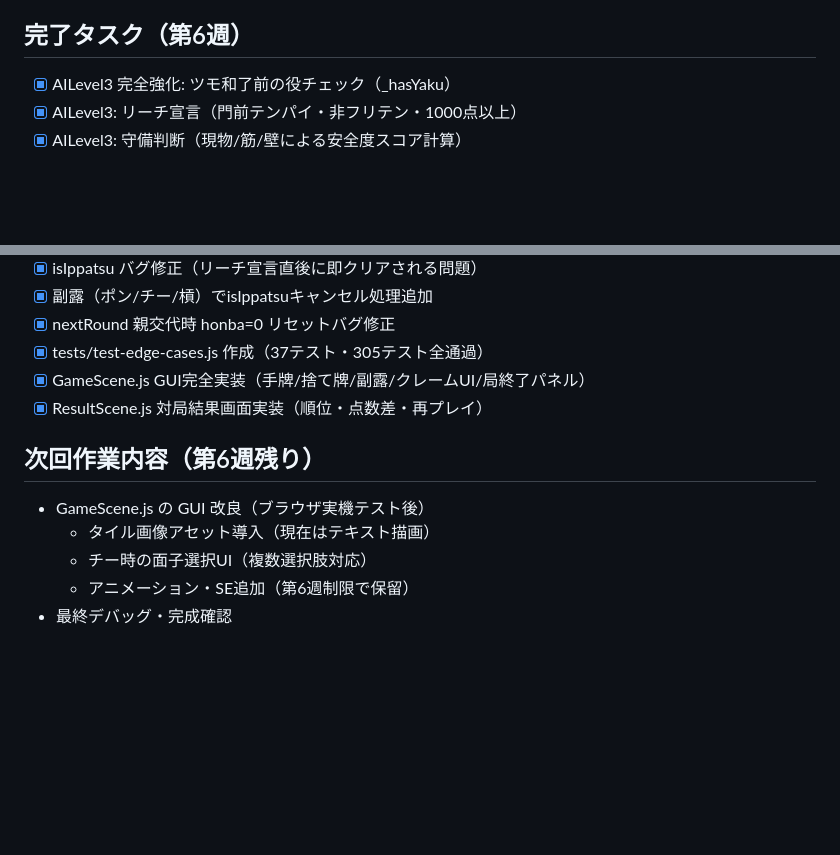
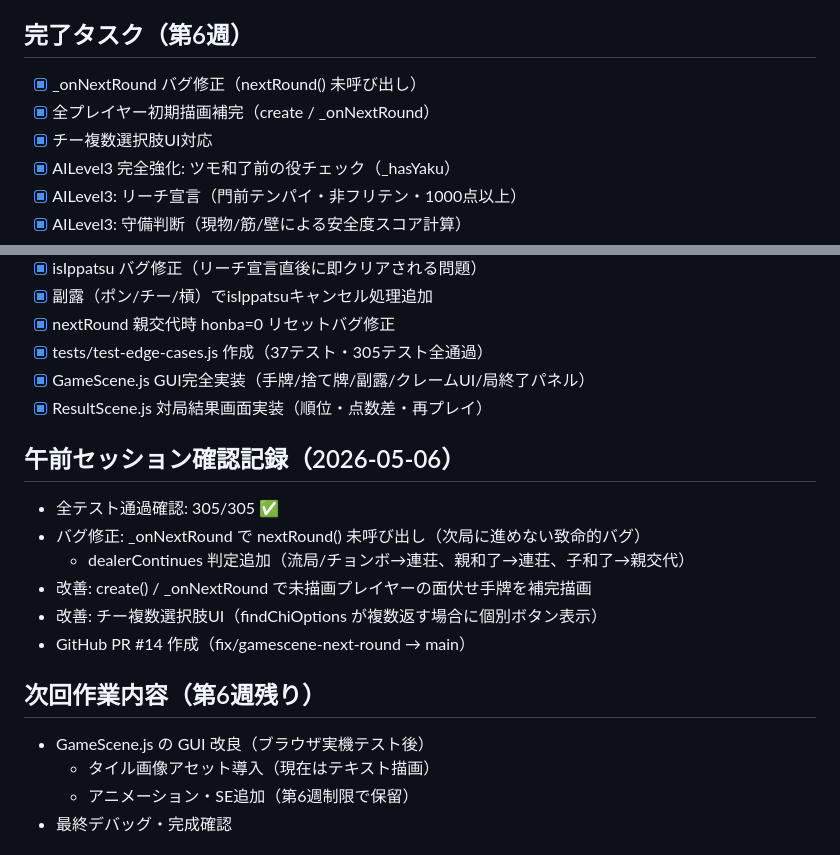
Before and after one commit to Soma233-hub/mahjong-game, a Markdown page: PROGRESS.md, 2 parts joined by grey strips. Drawn GitHub-style; blank space fills up the shorter version.

Commit message:
docs(PROGRESS): 午前セッション作業記録を追加
https://claude.ai/code/session_01GFTGiyykvp57wD5wj8yywr

```diff
--- a/PROGRESS.md
+++ b/PROGRESS.md
@@ -169,6 +169,9 @@
 - [x] 前フェーズの既知バグが解消されている（processDiscard MELD_ACTION 対応済み）
 
 ## 完了タスク（第6週）
+- [x] _onNextRound バグ修正（nextRound() 未呼び出し）
+- [x] 全プレイヤー初期描画補完（create / _onNextRound）
+- [x] チー複数選択肢UI対応
 - [x] AILevel3 完全強化: ツモ和了前の役チェック（_hasYaku）
 - [x] AILevel3: リーチ宣言（門前テンパイ・非フリテン・1000点以上）
 - [x] AILevel3: 守備判断（現物/筋/壁による安全度スコア計算）
@@ -187,10 +190,17 @@
 - [x] GameScene.js GUI完全実装（手牌/捨て牌/副露/クレームUI/局終了パネル）
 - [x] ResultScene.js 対局結果画面実装（順位・点数差・再プレイ）
 
+## 午前セッション確認記録（2026-05-06）
+- 全テスト通過確認: 305/305 ✅
+- バグ修正: _onNextRound で nextRound() 未呼び出し（次局に進めない致命的バグ）
+  - dealerContinues 判定追加（流局/チョンボ→連荘、親和了→連荘、子和了→親交代）
+- 改善: create() / _onNextRound で未描画プレイヤーの面伏せ手牌を補完描画
+- 改善: チー複数選択肢UI（findChiOptions が複数返す場合に個別ボタン表示）
+- GitHub PR #14 作成（fix/gamescene-next-round → main）
+
 ## 次回作業内容（第6週残り）
 - GameScene.js の GUI 改良（ブラウザ実機テスト後）
   - タイル画像アセット導入（現在はテキスト描画）
-  - チー時の面子選択UI（複数選択肢対応）
   - アニメーション・SE追加（第6週制限で保留）
 - 最終デバッグ・完成確認
 
```
